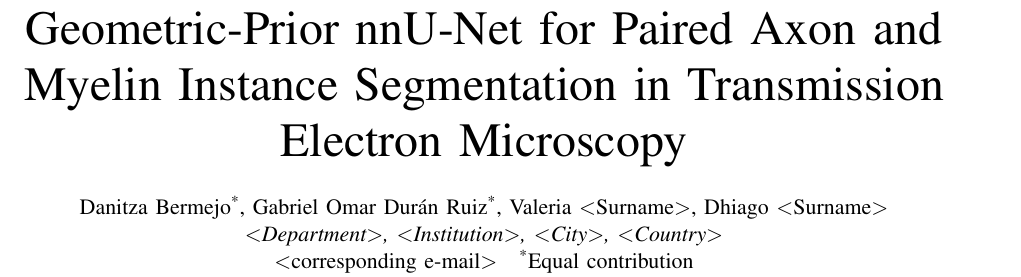
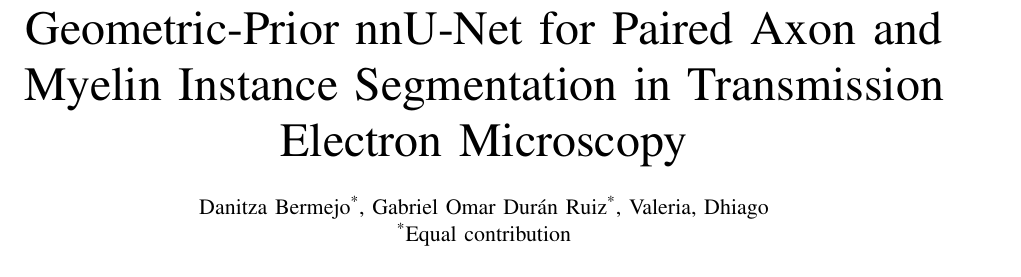
Before and after one commit to gabo52/TEM-Axon-Myelin-Segmentation, a LaTeX paper (paper/main.tex): part of page 1 of 3, cut so that both start at the same text. Compiled offline with pdfLaTeX.

```diff
--- a/paper/main.tex
+++ b/paper/main.tex
@@ -23,11 +23,10 @@
 \author{%
     \IEEEauthorblockN{Danitza Bermejo\textsuperscript{*},
     Gabriel Omar Dur\'an Ruiz\textsuperscript{*},
-    Valeria \textless Surname\textgreater,
-    Dhiago \textless Surname\textgreater}
+    Valeria,
+    Dhiago}
     \\
-    \IEEEauthorblockA{\textit{\textless Department\textgreater, \textless Institution\textgreater, \textless City\textgreater, \textless Country\textgreater}}\\
-    \IEEEauthorblockA{\textless corresponding e-mail\textgreater \quad \textsuperscript{*}Equal contribution}
+    \IEEEauthorblockA{\textsuperscript{*}Equal contribution}
 }
 
 \maketitle
```
Also changed, not shown: paper/main.pdf, 1 other file.
